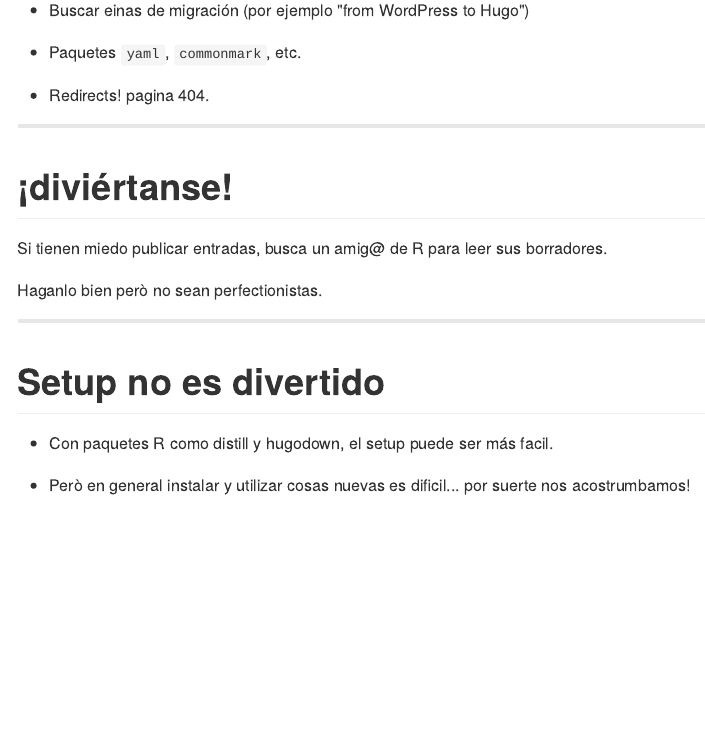
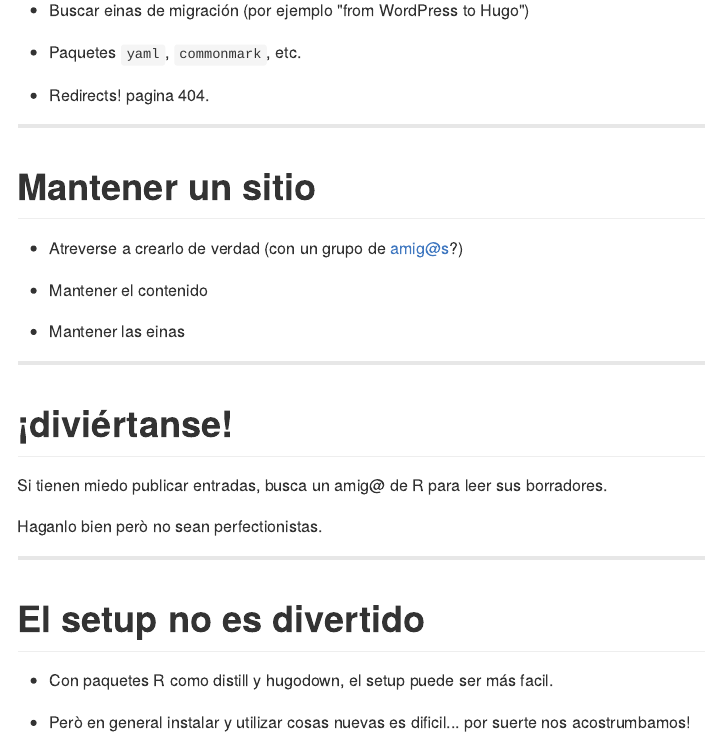
Before and after one commit to maelle/bloguear-rmd-course, an R Markdown document (content/conclusion/slides/index.en.Rmd): the page in a window 1100 px wide, from 1060 px down. The pictures show the output file content/conclusion/slides/index.en.md that the author committed with the source, drawn offline in the style of GitHub.

Commit message:
add 1 slide

```diff
--- a/content/conclusion/slides/index.en.Rmd
+++ b/content/conclusion/slides/index.en.Rmd
@@ -58,6 +58,16 @@ Si no quieren una estructura de sitio muy especial,
 
 ---
 
+# Mantener un sitio
+
+* Atreverse a crearlo de verdad (con un grupo de amig@s?)
+
+* Mantener el contenido
+
+* Mantener las einas
+
+---
+
 # ¡diviértanse!
 
 Si tienen miedo publicar entradas, busca un amig@ de R para leer sus borradores.
@@ -66,7 +76,7 @@ Haganlo bien però no sean perfectionistas.
 
 ---
 
-# Setup no es divertido
+# El setup no es divertido
 
 * Con paquetes R como distill y hugodown, el setup puede ser más facil.
 
```
Also changed, not shown: content/conclusion/slides/index.en.md.
